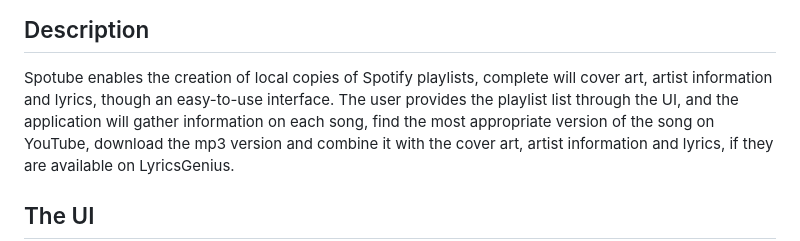
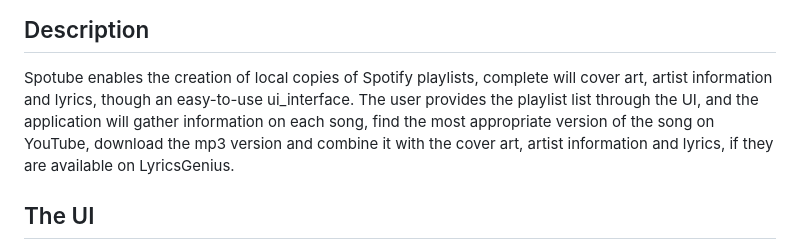
Before and after one commit to GiorgosNik/spotube-desktop, a Markdown page: README.md, the part around the change. GitHub-like rendering.

```diff
--- a/README.md
+++ b/README.md
@@ -3,7 +3,7 @@ A simple Python app to download song audio based on a Spotify playlist
 
 ## Description
 Spotube enables the creation of local copies of Spotify playlists, complete will cover art, artist information and
-lyrics, though an easy-to-use interface. The user provides the playlist list through the UI, and the application will
+lyrics, though an easy-to-use ui_interface. The user provides the playlist list through the UI, and the application will
 gather information on each song, find the most appropriate version of the song on YouTube, download the mp3 version and
 combine it with the cover art, artist information and lyrics, if they are available on LyricsGenius.
 
```
Also changed, not shown: images/cover_art.jpg (added), 10 other files.
